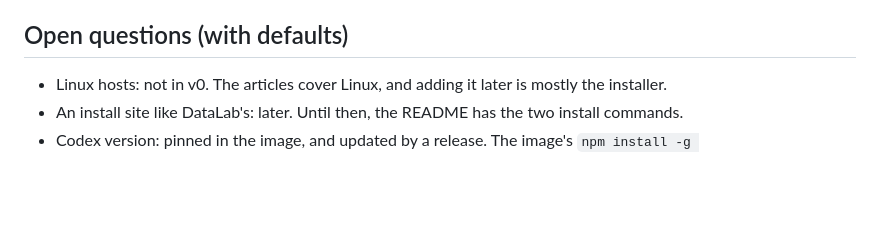
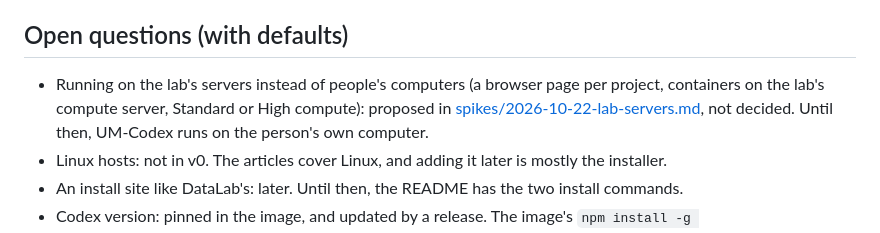
Before and after one commit to SripadaLab-UM/um-codex, a Markdown page: docs/DESIGN.md, the part around the change. GitHub-like rendering; blank space fills up the shorter version.

```diff
--- a/docs/DESIGN.md
+++ b/docs/DESIGN.md
@@ -1976,6 +1976,11 @@ modes, rigor, and the frontend.
 
 ## Open questions (with defaults)
 
+- Running on the lab's servers instead of people's computers (a browser
+  page per project, containers on the lab's compute server, Standard or High
+  compute): proposed in
+  [spikes/2026-10-22-lab-servers.md](spikes/2026-10-22-lab-servers.md), not
+  decided. Until then, UM-Codex runs on the person's own computer.
 - Linux hosts: not in v0. The articles cover Linux, and adding it later is
   mostly the installer.
 - An install site like DataLab's: later. Until then, the README has the two
```
Also changed, not shown: docs/spikes/2026-10-22-lab-servers.md (added, +405 -0 lines).
